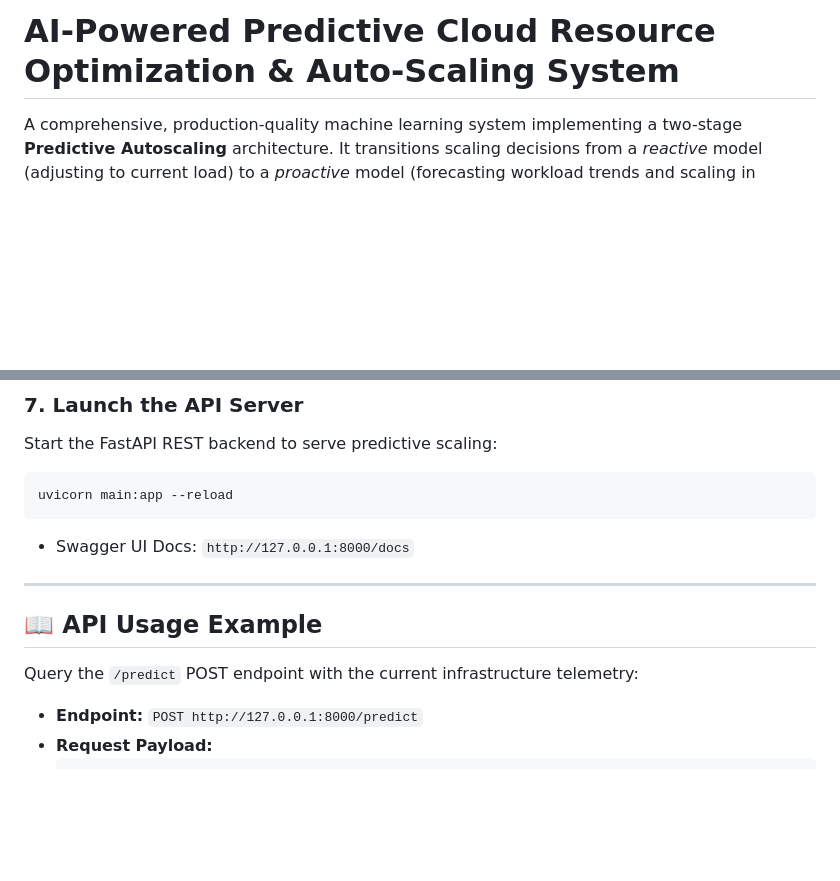
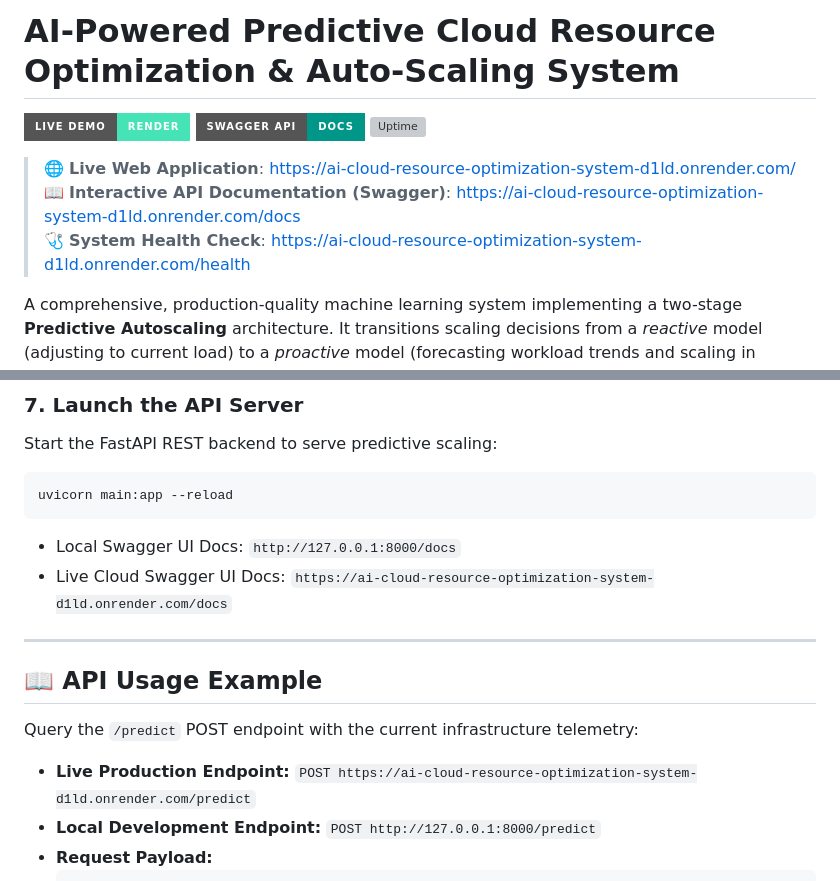
Before and after one commit to asthakhade13-svg/AI-CLOUD-RESOURCE-OPTIMIZATION-SYSTEM, a Markdown page: README.md, 2 parts joined by grey strips. Rendered like a GitHub page; badges without logos; blank space fills up the shorter version; grey boxes are pictures that could not be loaded.

Commit message:
docs: Add live Render deployment links, Swagger docs, and status badges to README

````diff
--- a/README.md
+++ b/README.md
@@ -1,4 +1,12 @@
 # AI-Powered Predictive Cloud Resource Optimization & Auto-Scaling System
+
+[![Live Demo](https://img.shields.io/badge/Live%20Demo-Render-46E3B7?style=for-the-badge&logo=render&logoColor=white)](https://ai-cloud-resource-optimization-system-d1ld.onrender.com/)
+[![API Docs](https://img.shields.io/badge/Swagger%20API-Docs-009688?style=for-the-badge&logo=fastapi&logoColor=white)](https://ai-cloud-resource-optimization-system-d1ld.onrender.com/docs)
+[![Uptime](https://img.shields.io/badge/Uptime%20Monitoring-Active%2024%2F7-brightgreen?style=for-the-badge&logo=uptimerobot&logoColor=white)](https://ai-cloud-resource-optimization-system-d1ld.onrender.com/health)
+
+> 🌐 **Live Web Application**: [https://ai-cloud-resource-optimization-system-d1ld.onrender.com/](https://ai-cloud-resource-optimization-system-d1ld.onrender.com/)
+> 📖 **Interactive API Documentation (Swagger)**: [https://ai-cloud-resource-optimization-system-d1ld.onrender.com/docs](https://ai-cloud-resource-optimization-system-d1ld.onrender.com/docs)
+> 🩺 **System Health Check**: [https://ai-cloud-resource-optimization-system-d1ld.onrender.com/health](https://ai-cloud-resource-optimization-system-d1ld.onrender.com/health)
 
 A comprehensive, production-quality machine learning system implementing a two-stage **Predictive Autoscaling** architecture. It transitions scaling decisions from a *reactive* model (adjusting to current load) to a *proactive* model (forecasting workload trends and scaling in advance to prevent service disruptions).
 
@@ -117,14 +125,16 @@ Start the FastAPI REST backend to serve predictive scaling:
 ```bash
 uvicorn main:app --reload
 ```
-* Swagger UI Docs: `http://127.0.0.1:8000/docs`
+* Local Swagger UI Docs: `http://127.0.0.1:8000/docs`
+* Live Cloud Swagger UI Docs: `https://ai-cloud-resource-optimization-system-d1ld.onrender.com/docs`
 
 ---
 
 ## 📖 API Usage Example
 
 Query the `/predict` POST endpoint with the current infrastructure telemetry:
-* **Endpoint:** `POST http://127.0.0.1:8000/predict`
+* **Live Production Endpoint:** `POST https://ai-cloud-resource-optimization-system-d1ld.onrender.com/predict`
+* **Local Development Endpoint:** `POST http://127.0.0.1:8000/predict`
 * **Request Payload:**
   ```json
   {
````
